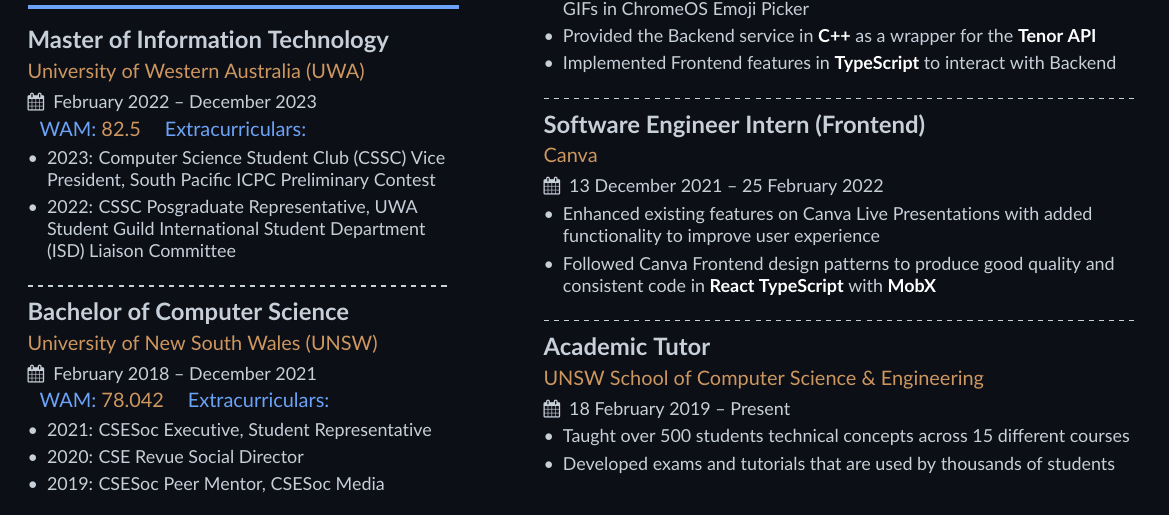
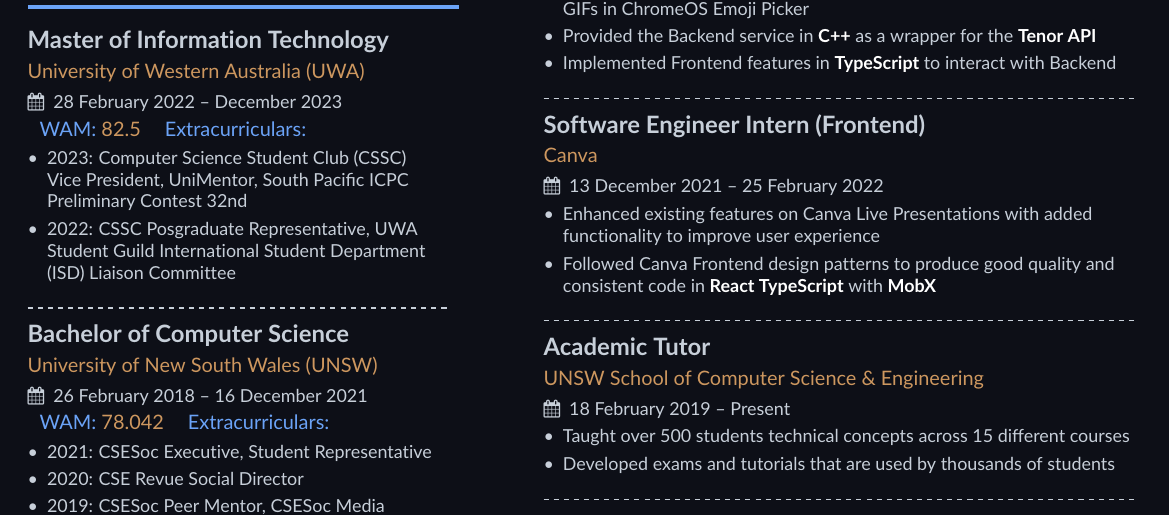
Before and after one commit to Kaiqi-Liang/Resume, a LaTeX CV (resume.tex): part of the page before the commit and part of page 2 of 2 after it, cut so that both start at the same text. Compiled offline with pdfLaTeX.

Commit message:
Add dates for uni and unimentor and icpc for extracurriculars

```diff
--- a/resume.tex
+++ b/resume.tex
@@ -28,10 +28,10 @@
 	\cvsection{EDUCATION}
 		\cvevent{Master of Information Technology}
 			{University of Western Australia (UWA)}
-			{February 2022 -- December 2023}
+			{28 February 2022 -- December 2023}
 		\wam{82.5}
 		\begin{itemize}
-			\item 2023: Computer Science Student Club (CSSC) Vice President, South Pacific ICPC Preliminary Contest
+			\item 2023: Computer Science Student Club (CSSC) Vice President, UniMentor, South Pacific ICPC Preliminary Contest 32nd
 			\item 2022: CSSC Posgraduate Representative, UWA Student Guild International Student Department (ISD) Liaison Committee
 		\end{itemize}
 
@@ -39,7 +39,7 @@
 
 		\cvevent{Bachelor of Computer Science}
 			{University of New South Wales (UNSW)}
-			{February 2018 -- December 2021}
+			{26 February 2018 -- 16 December 2021}
 		\wam{78.042}
 		\begin{itemize}
 			\item 2021: CSESoc Executive, Student Representative
```
Also changed, not shown: resume.pdf.
